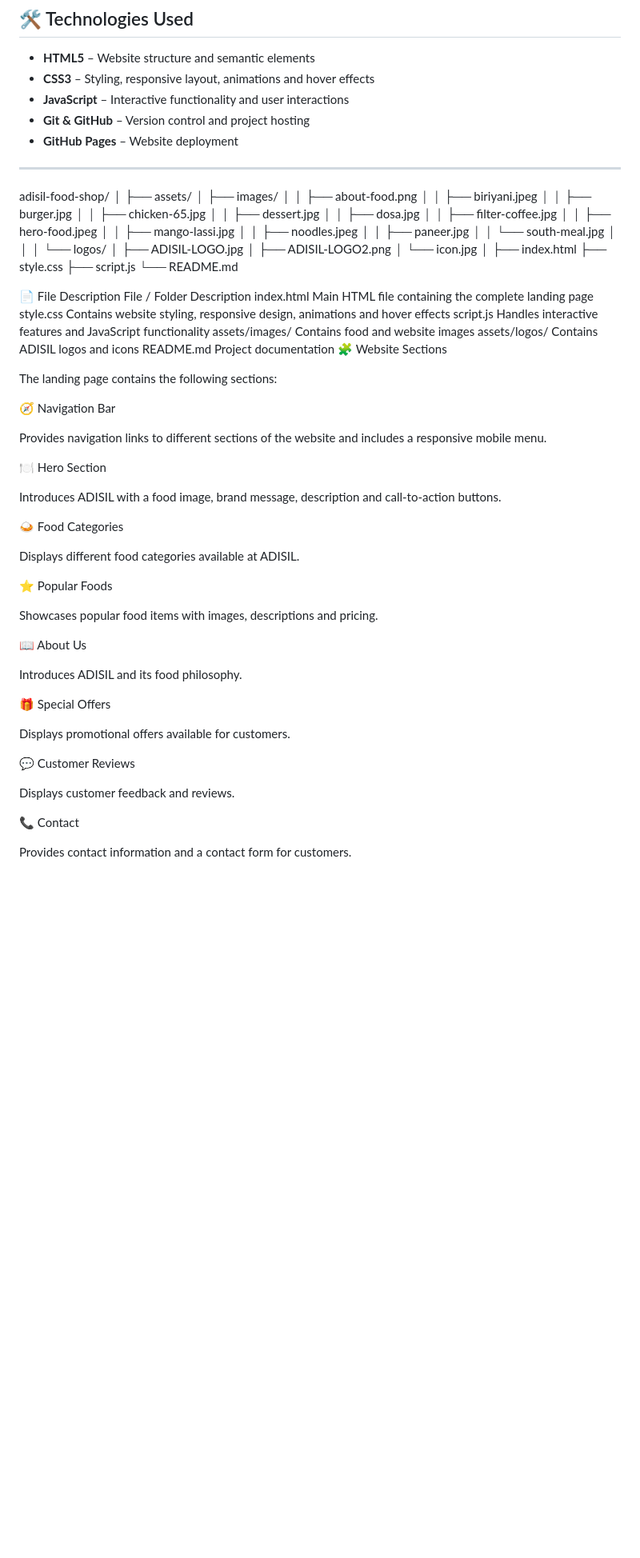
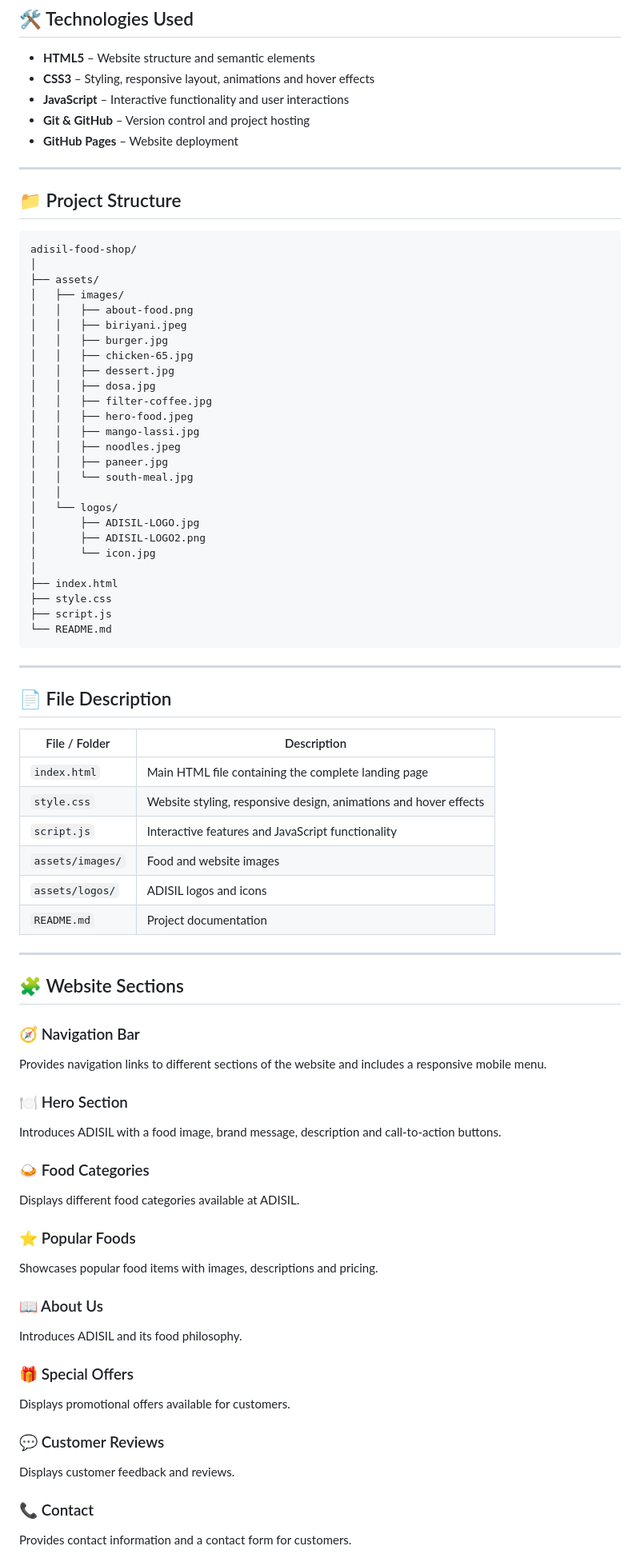
Before and after one commit to sugith01/adisil-food-shop, a Markdown page: README.md, the part around one of its changes. Shown at 80% size. Rendered like a GitHub page; blank space fills up the shorter version.

````diff
--- a/README.md
+++ b/README.md
@@ -44,6 +44,9 @@ The website combines a traditional South Indian food identity with a modern web
 
 ---
 
+## 📁 Project Structure
+
+```text
 adisil-food-shop/
 │
 ├── assets/
@@ -70,48 +73,54 @@ adisil-food-shop/
 ├── style.css
 ├── script.js
 └── README.md
+```
 
-📄 File Description
-File / Folder	Description
-index.html	Main HTML file containing the complete landing page
-style.css	Contains website styling, responsive design, animations and hover effects
-script.js	Handles interactive features and JavaScript functionality
-assets/images/	Contains food and website images
-assets/logos/	Contains ADISIL logos and icons
-README.md	Project documentation
-🧩 Website Sections
+---
 
-The landing page contains the following sections:
+## 📄 File Description
 
-🧭 Navigation Bar
+| File / Folder | Description |
+|---|---|
+| `index.html` | Main HTML file containing the complete landing page |
+| `style.css` | Website styling, responsive design, animations and hover effects |
+| `script.js` | Interactive features and JavaScript functionality |
+| `assets/images/` | Food and website images |
+| `assets/logos/` | ADISIL logos and icons |
+| `README.md` | Project documentation |
+
+---
+
+## 🧩 Website Sections
+
+### 🧭 Navigation Bar
 
 Provides navigation links to different sections of the website and includes a responsive mobile menu.
 
-🍽️ Hero Section
+### 🍽️ Hero Section
 
 Introduces ADISIL with a food image, brand message, description and call-to-action buttons.
 
-🍛 Food Categories
+### 🍛 Food Categories
 
 Displays different food categories available at ADISIL.
 
-⭐ Popular Foods
+### ⭐ Popular Foods
 
 Showcases popular food items with images, descriptions and pricing.
 
-📖 About Us
+### 📖 About Us
 
 Introduces ADISIL and its food philosophy.
 
-🎁 Special Offers
+### 🎁 Special Offers
 
 Displays promotional offers available for customers.
 
-💬 Customer Reviews
+### 💬 Customer Reviews
 
 Displays customer feedback and reviews.
 
-📞 Contact
+### 📞 Contact
 
 Provides contact information and a contact form for customers.
 
````
Also changed, not shown: other parts of README.md (+51 -37 lines).
